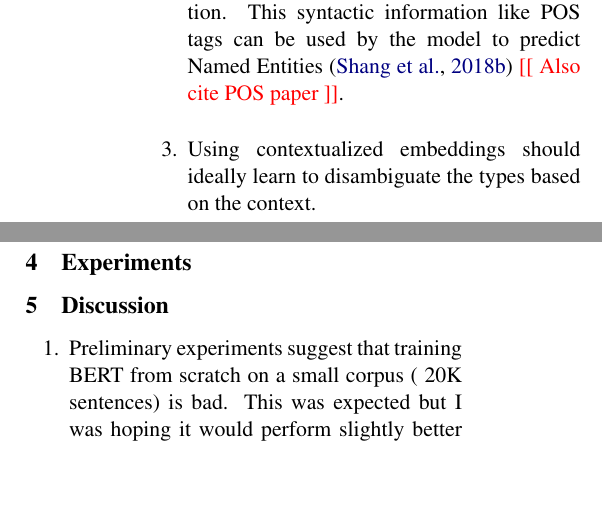
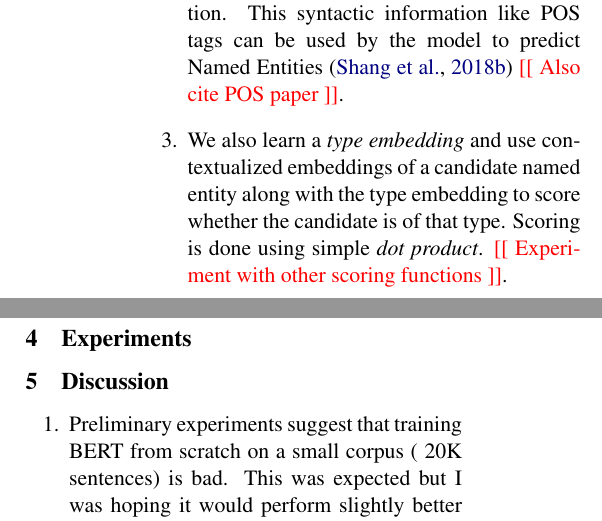
Before and after one commit to manikbhandari/ner, a LaTeX paper (survey/paper/acl2019.tex, which reads survey/paper/sections/proposed_method.tex): two parts of the columns of page 2 of 3, joined at a grey line, cut so that both start at the same text, the shorter picture padded with empty space. Compiled offline with pdfLaTeX.

Commit message:
update survey paper

```diff
--- a/survey/paper/sections/proposed_method.tex
+++ b/survey/paper/sections/proposed_method.tex
@@ -4,5 +4,5 @@
 \begin{enumerate}
 	\item Using transfer learning, we avoid the problem of lack of a huge corpus for getting contextualized embeddings.
 	\item We use additional low-level, syntactic tasks which provide low level supervision and force the model to learn syntactic information. This syntactic information like POS tags can be used by the model to predict Named Entities \cite{autoner} \reminder{Also cite POS paper}.
-	\item Using contextualized embeddings should ideally learn to disambiguate the types based on the context.
+	\item We also learn a \textit{type embedding} and use contextualized embeddings of a candidate named entity along with the type embedding to score whether the candidate is of that type. Scoring is done using simple \textit{dot product}. \reminder{Experiment with other scoring functions}.
 \end{enumerate}
```
Also changed, not shown: survey/paper/sections/summary_of_papers.tex (+1 -1 lines), survey/paper/acl2019.pdf, 1 other file.
